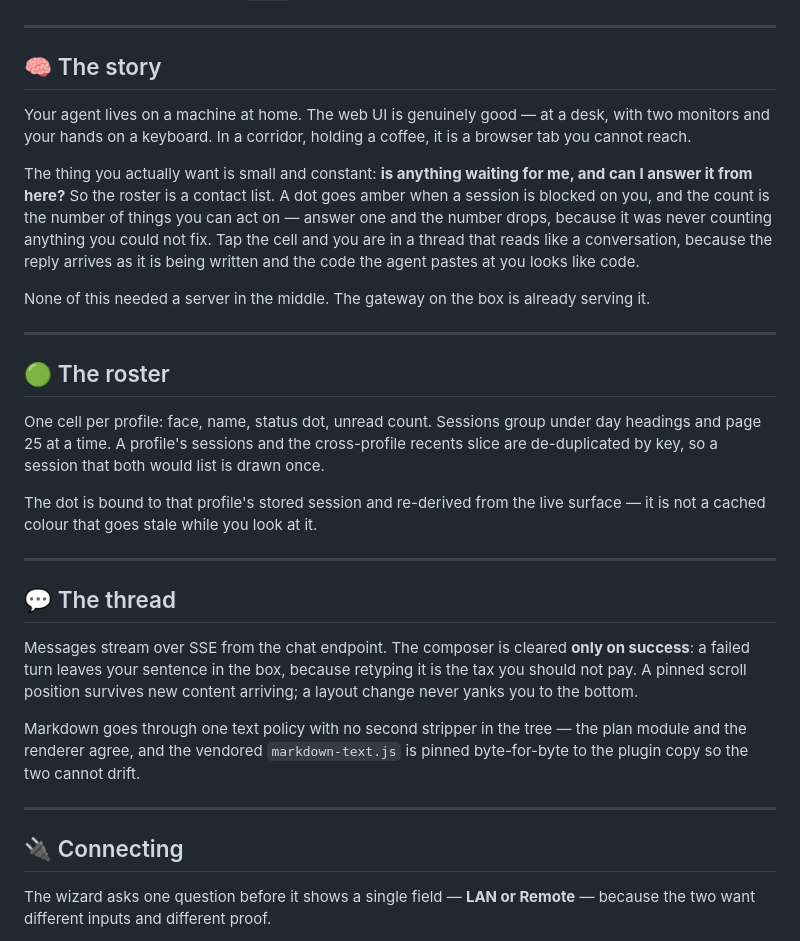
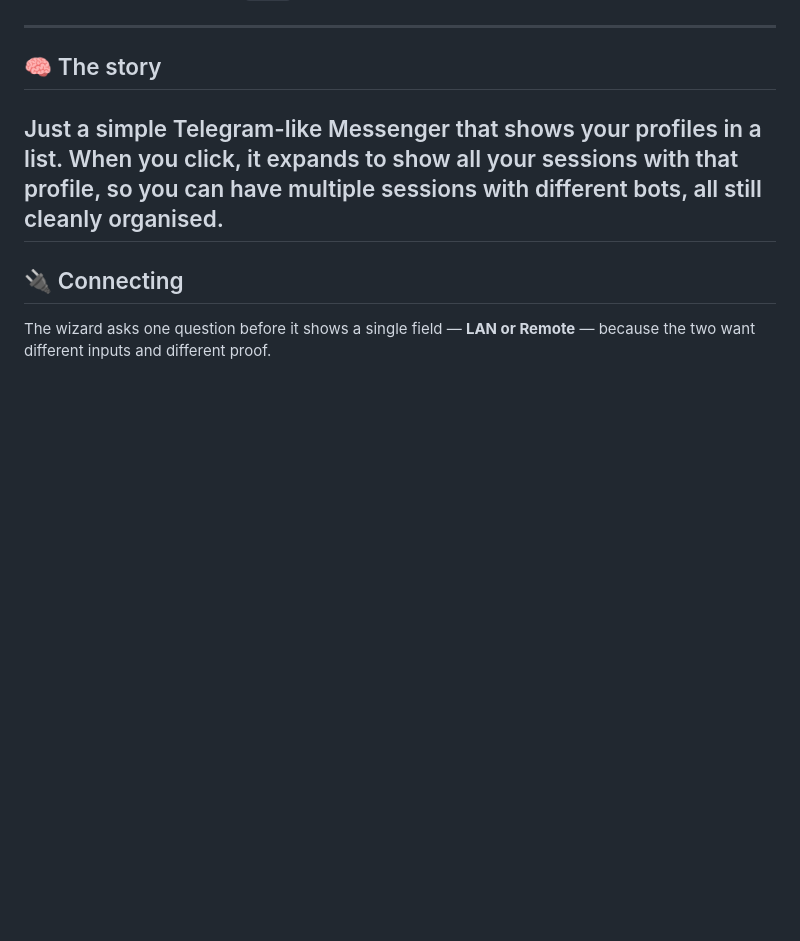
Before and after one commit to SmoothMarx/personae-mobile, a Markdown page: README.md, the part around the change. Rendered like a GitHub page; blank space fills up the shorter version.

Commit message:
Update README with simplified agent description
Revised the story section to simplify the description of the agent's functionality and removed outdated content.

```diff
--- a/README.md
+++ b/README.md
@@ -64,41 +64,7 @@ usually wants the dashboard's `/pair` flow.
 
 ## 🧠 The story
 
-Your agent lives on a machine at home. The web UI is genuinely good — at a desk, with two monitors and
-your hands on a keyboard. In a corridor, holding a coffee, it is a browser tab you cannot reach.
-
-The thing you actually want is small and constant: **is anything waiting for me, and can I answer it
-from here?** So the roster is a contact list. A dot goes amber when a session is blocked on you, and the
-count is the number of things you can act on — answer one and the number drops, because it was never
-counting anything you could not fix. Tap the cell and you are in a thread that reads like a
-conversation, because the reply arrives as it is being written and the code the agent pastes at you
-looks like code.
-
-None of this needed a server in the middle. The gateway on the box is already serving it.
-
----
-
-## 🟢 The roster
-
-One cell per profile: face, name, status dot, unread count. Sessions group under day headings and page
-25 at a time. A profile's sessions and the cross-profile recents slice are de-duplicated by key, so a
-session that both would list is drawn once.
-
-The dot is bound to that profile's stored session and re-derived from the live surface — it is not a
-cached colour that goes stale while you look at it.
-
----
-
-## 💬 The thread
-
-Messages stream over SSE from the chat endpoint. The composer is cleared **only on success**: a failed
-turn leaves your sentence in the box, because retyping it is the tax you should not pay. A pinned
-scroll position survives new content arriving; a layout change never yanks you to the bottom.
-
-Markdown goes through one text policy with no second stripper in the tree — the plan module and the
-renderer agree, and the vendored `markdown-text.js` is pinned byte-for-byte to the plugin copy so the
-two cannot drift.
-
+Just a simple Telegram-like Messenger that shows your profiles in a list. When you click, it expands to show all your sessions with that profile, so you can have multiple sessions with different bots, all still cleanly organised.
 ---
 
 ## 🔌 Connecting
```
